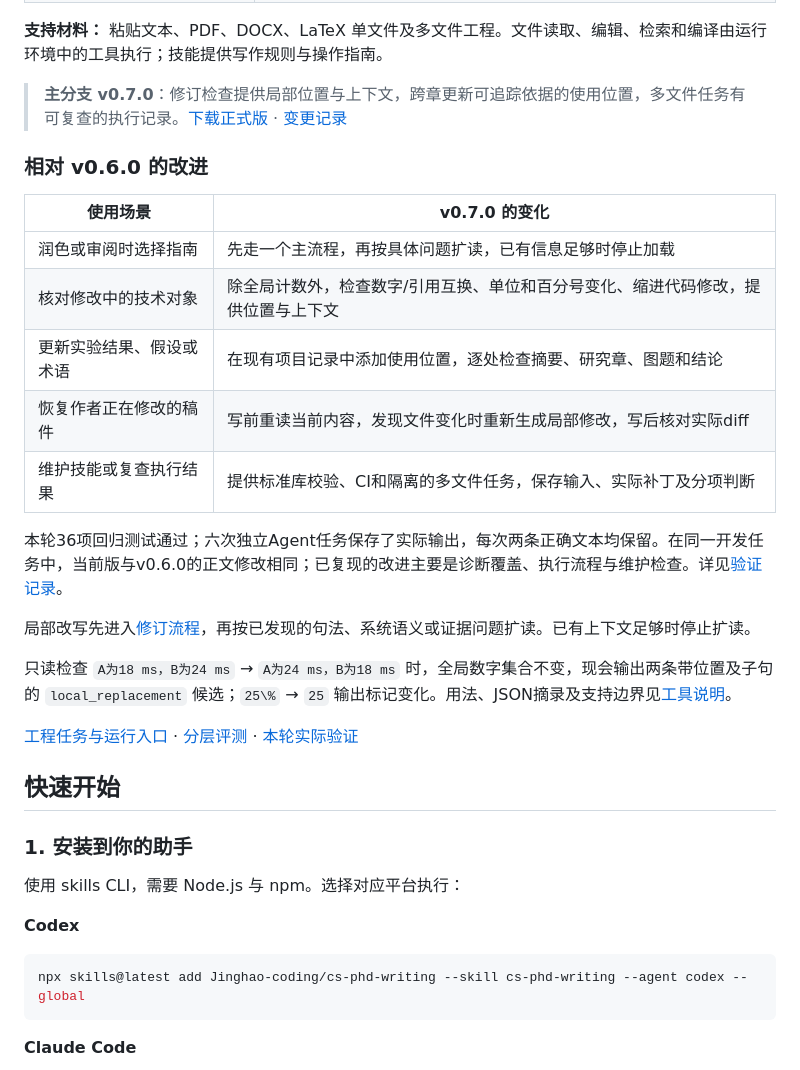
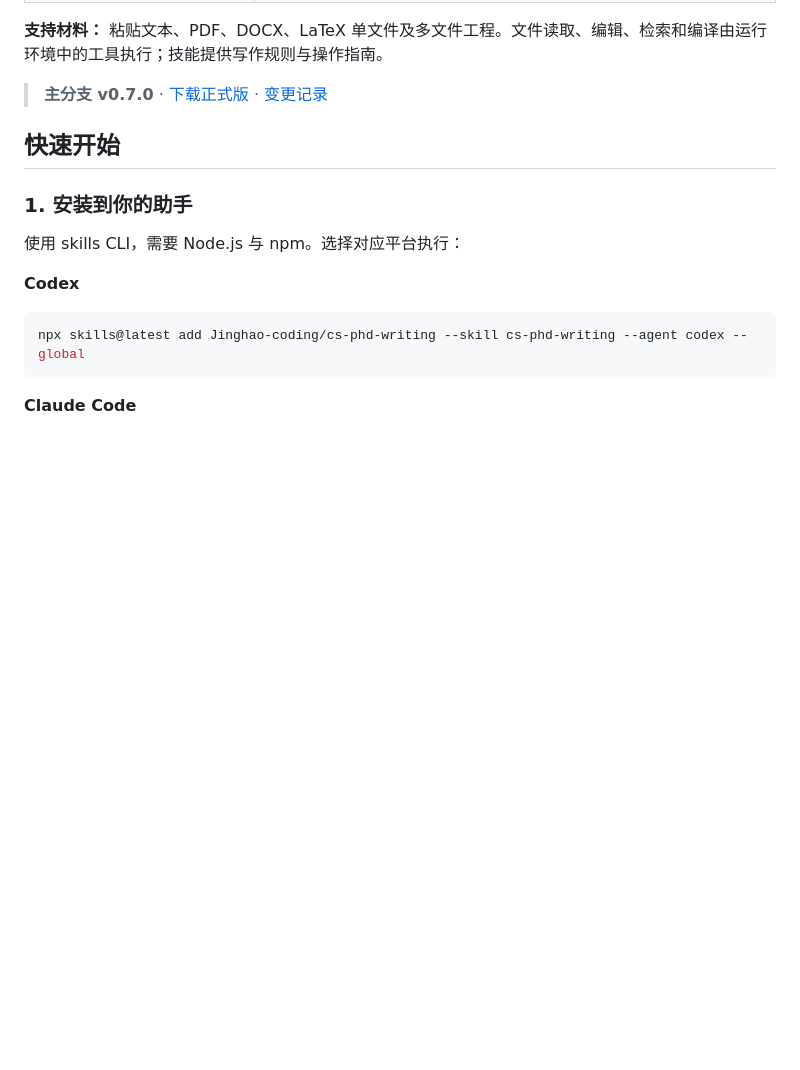
Before and after one commit to Jinghao-coding/cs-phd-writing, a Markdown page: README.md, the part around the change. Drawn GitHub-style; blank space fills up the shorter version.

```diff
--- a/README.md
+++ b/README.md
@@ -34,25 +34,7 @@
 
 **支持材料：** 粘贴文本、PDF、DOCX、LaTeX 单文件及多文件工程。文件读取、编辑、检索和编译由运行环境中的工具执行；技能提供写作规则与操作指南。
 
-> **主分支 v0.7.0**：修订检查提供局部位置与上下文，跨章更新可追踪依据的使用位置，多文件任务有可复查的执行记录。[下载正式版](https://github.com/Jinghao-coding/cs-phd-writing/releases/tag/v0.7.0) · [变更记录](CHANGELOG.md)
-
-### 相对 v0.6.0 的改进
-
-| 使用场景 | v0.7.0 的变化 |
-| --- | --- |
-| 润色或审阅时选择指南 | 先走一个主流程，再按具体问题扩读，已有信息足够时停止加载 |
-| 核对修改中的技术对象 | 除全局计数外，检查数字/引用互换、单位和百分号变化、缩进代码修改，提供位置与上下文 |
-| 更新实验结果、假设或术语 | 在现有项目记录中添加使用位置，逐处检查摘要、研究章、图题和结论 |
-| 恢复作者正在修改的稿件 | 写前重读当前内容，发现文件变化时重新生成局部修改，写后核对实际diff |
-| 维护技能或复查执行结果 | 提供标准库校验、CI和隔离的多文件任务，保存输入、实际补丁及分项判断 |
-
-本轮36项回归测试通过；六次独立Agent任务保存了实际输出，每次两条正确文本均保留。在同一开发任务中，当前版与v0.6.0的正文修改相同；已复现的改进主要是诊断覆盖、执行流程与维护检查。详见[验证记录](evals/validation-0.7.0.md)。
-
-局部改写先进入[修订流程](references/revision-workflow.md)，再按已发现的句法、系统语义或证据问题扩读。已有上下文足够时停止扩读。
-
-只读检查 `A为18 ms，B为24 ms` → `A为24 ms，B为18 ms` 时，全局数字集合不变，现会输出两条带位置及子句的 `local_replacement` 候选；`25\%` → `25` 输出标记变化。用法、JSON摘录及支持边界见[工具说明](references/language-tools.md)。
-
-[工程任务与运行入口](evals/integration/README.md) · [分层评测](evals/revision-evaluation.md) · [本轮实际验证](evals/validation-2026-10-05.md)
+> **主分支 v0.7.0** · [下载正式版](https://github.com/Jinghao-coding/cs-phd-writing/releases/tag/v0.7.0) · [变更记录](CHANGELOG.md)
 
 <a id="quick-start"></a>
 ## 快速开始
```
Also changed, not shown: README.en.md (+1 -19 lines).
